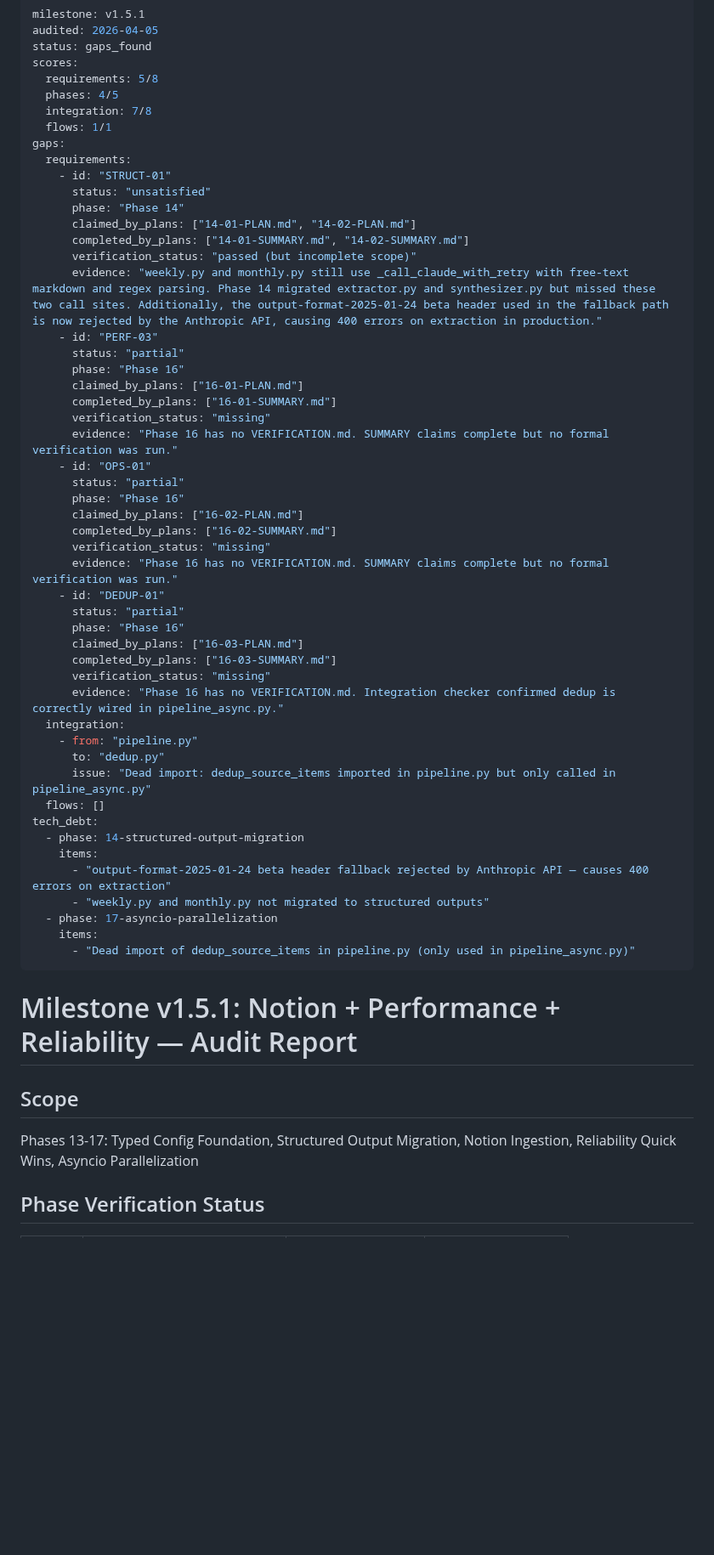
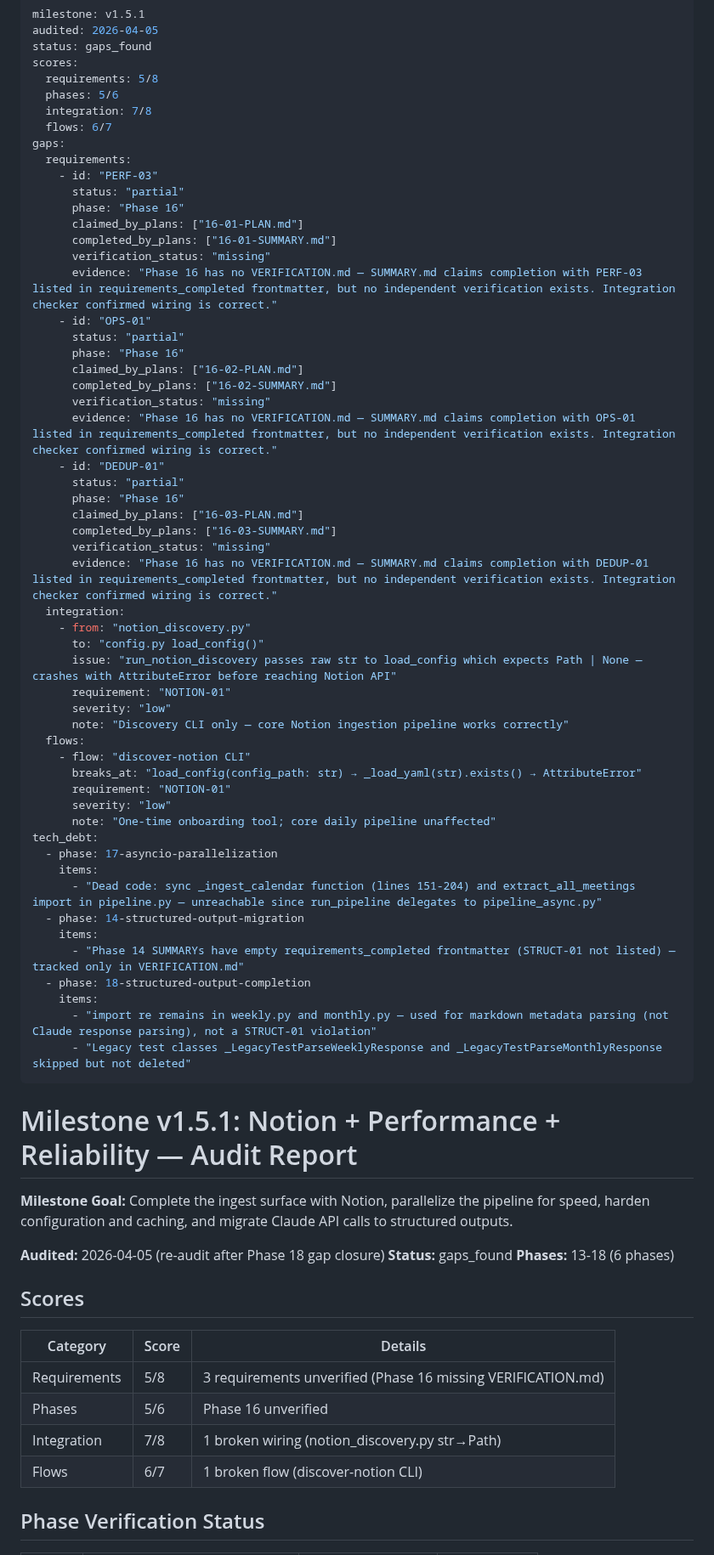
Before and after one commit to micah-boster/daily-summarizer, a Markdown page: .planning/v1.5.1-MILESTONE-AUDIT.md, the part around one of its changes. Shown at 85% size. Rendered like a GitHub page; blank space fills up the shorter version.

Commit message:
docs(v1.5.1): re-audit milestone after Phase 18 gap closure

```diff
--- a/.planning/v1.5.1-MILESTONE-AUDIT.md
+++ b/.planning/v1.5.1-MILESTONE-AUDIT.md
@@ -4,59 +4,74 @@ audited: 2026-04-05
 status: gaps_found
 scores:
   requirements: 5/8
-  phases: 4/5
+  phases: 5/6
   integration: 7/8
-  flows: 1/1
+  flows: 6/7
 gaps:
   requirements:
-    - id: "STRUCT-01"
-      status: "unsatisfied"
-      phase: "Phase 14"
-      claimed_by_plans: ["14-01-PLAN.md", "14-02-PLAN.md"]
-      completed_by_plans: ["14-01-SUMMARY.md", "14-02-SUMMARY.md"]
-      verification_status: "passed (but incomplete scope)"
-      evidence: "weekly.py and monthly.py still use _call_claude_with_retry with free-text markdown and regex parsing. Phase 14 migrated extractor.py and synthesizer.py but missed these two call sites. Additionally, the output-format-2025-01-24 beta header used in the fallback path is now rejected by the Anthropic API, causing 400 errors on extraction in production."
     - id: "PERF-03"
       status: "partial"
       phase: "Phase 16"
       claimed_by_plans: ["16-01-PLAN.md"]
       completed_by_plans: ["16-01-SUMMARY.md"]
       verification_status: "missing"
-      evidence: "Phase 16 has no VERIFICATION.md. SUMMARY claims complete but no formal verification was run."
+      evidence: "Phase 16 has no VERIFICATION.md — SUMMARY.md claims completion with PERF-03 listed in requirements_completed frontmatter, but no independent verification exists. Integration checker confirmed wiring is correct."
     - id: "OPS-01"
       status: "partial"
       phase: "Phase 16"
       claimed_by_plans: ["16-02-PLAN.md"]
       completed_by_plans: ["16-02-SUMMARY.md"]
       verification_status: "missing"
-      evidence: "Phase 16 has no VERIFICATION.md. SUMMARY claims complete but no formal verification was run."
+      evidence: "Phase 16 has no VERIFICATION.md — SUMMARY.md claims completion with OPS-01 listed in requirements_completed frontmatter, but no independent verification exists. Integration checker confirmed wiring is correct."
     - id: "DEDUP-01"
       status: "partial"
       phase: "Phase 16"
       claimed_by_plans: ["16-03-PLAN.md"]
       completed_by_plans: ["16-03-SUMMARY.md"]
       verification_status: "missing"
-      evidence: "Phase 16 has no VERIFICATION.md. Integration checker confirmed dedup is correctly wired in pipeline_async.py."
+      evidence: "Phase 16 has no VERIFICATION.md — SUMMARY.md claims completion with DEDUP-01 listed in requirements_completed frontmatter, but no independent verification exists. Integration checker confirmed wiring is correct."
   integration:
-    - from: "pipeline.py"
-      to: "dedup.py"
-      issue: "Dead import: dedup_source_items imported in pipeline.py but only called in pipeline_async.py"
-  flows: []
+    - from: "notion_discovery.py"
+      to: "config.py load_config()"
+      issue: "run_notion_discovery passes raw str to load_config which expects Path | None — crashes with AttributeError before reaching Notion API"
+      requirement: "NOTION-01"
+      severity: "low"
+      note: "Discovery CLI only — core Notion ingestion pipeline works correctly"
+  flows:
+    - flow: "discover-notion CLI"
+      breaks_at: "load_config(config_path: str) → _load_yaml(str).exists() → AttributeError"
+      requirement: "NOTION-01"
+      severity: "low"
+      note: "One-time onboarding tool; core daily pipeline unaffected"
 tech_debt:
+  - phase: 17-asyncio-parallelization
+    items:
+      - "Dead code: sync _ingest_calendar function (lines 151-204) and extract_all_meetings import in pipeline.py — unreachable since run_pipeline delegates to pipeline_async.py"
   - phase: 14-structured-output-migration
     items:
-      - "output-format-2025-01-24 beta header fallback rejected by Anthropic API — causes 400 errors on extraction"
-      - "weekly.py and monthly.py not migrated to structured outputs"
-  - phase: 17-asyncio-parallelization
+      - "Phase 14 SUMMARYs have empty requirements_completed frontmatter (STRUCT-01 not listed) — tracked only in VERIFICATION.md"
+  - phase: 18-structured-output-completion
     items:
-      - "Dead import of dedup_source_items in pipeline.py (only used in pipeline_async.py)"
+      - "import re remains in weekly.py and monthly.py — used for markdown metadata parsing (not Claude response parsing), not a STRUCT-01 violation"
+      - "Legacy test classes _LegacyTestParseWeeklyResponse and _LegacyTestParseMonthlyResponse skipped but not deleted"
 ---
 
 # Milestone v1.5.1: Notion + Performance + Reliability — Audit Report
 
-## Scope
+**Milestone Goal:** Complete the ingest surface with Notion, parallelize the pipeline for speed, harden configuration and caching, and migrate Claude API calls to structured outputs.
 
-Phases 13-17: Typed Config Foundation, Structured Output Migration, Notion Ingestion, Reliability Quick Wins, Asyncio Parallelization
+**Audited:** 2026-04-05 (re-audit after Phase 18 gap closure)
+**Status:** gaps_found
+**Phases:** 13-18 (6 phases)
+
+## Scores
+
+| Category | Score | Details |
+|----------|-------|---------|
+| Requirements | 5/8 | 3 requirements unverified (Phase 16 missing VERIFICATION.md) |
+| Phases | 5/6 | Phase 16 unverified |
+| Integration | 7/8 | 1 broken wiring (notion_discovery.py str→Path) |
+| Flows | 6/7 | 1 broken flow (discover-notion CLI) |
 
 ## Phase Verification Status
 
```
Also changed, not shown: other parts of .planning/v1.5.1-MILESTONE-AUDIT.md (+51 -31 lines).
